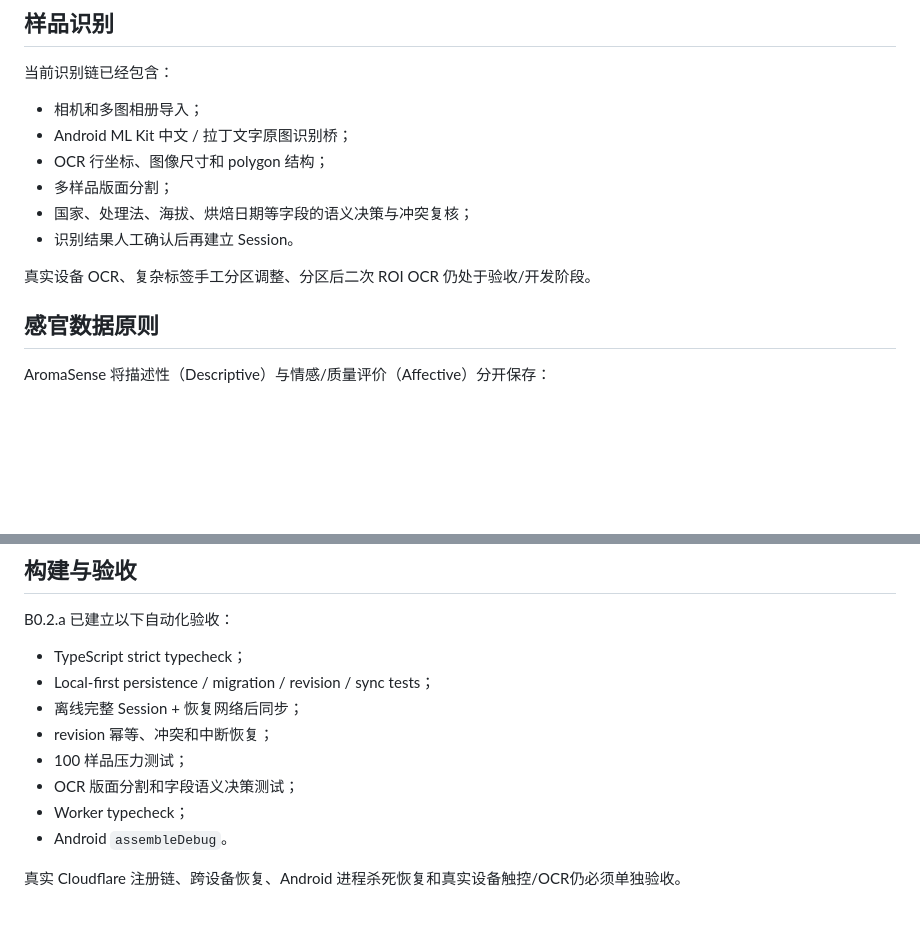
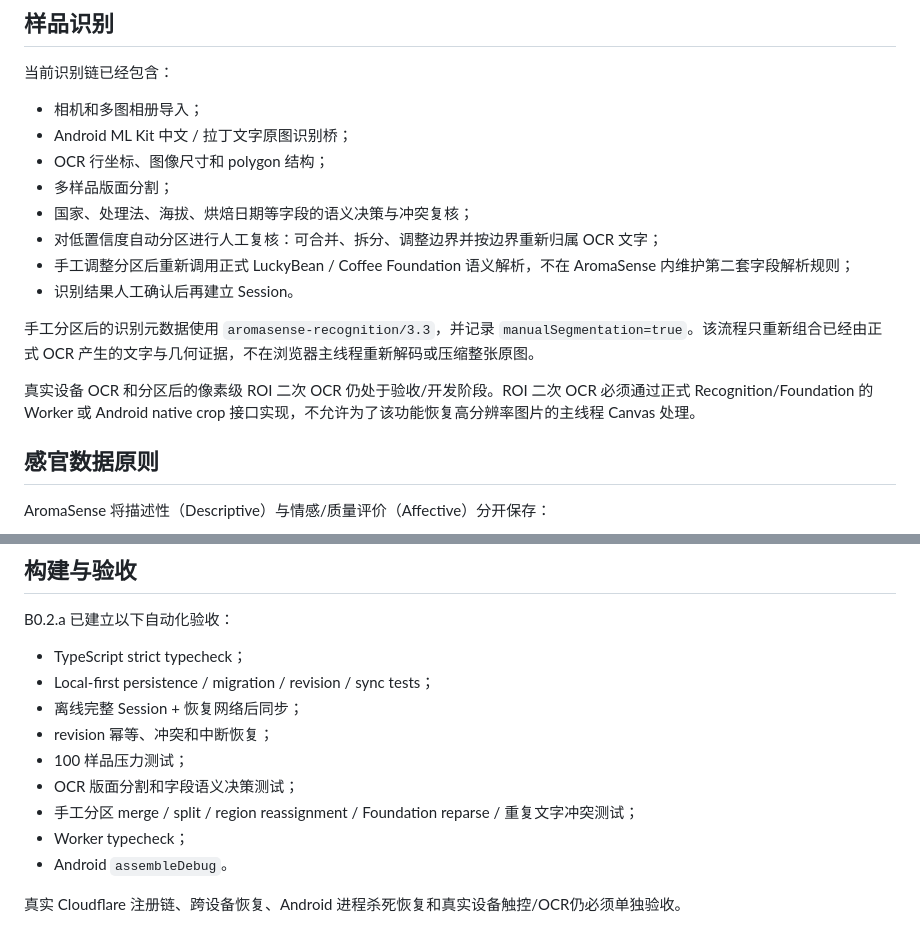
Before and after one commit to zjcrop/AromaSense, a Markdown page: README.md, 2 parts joined by grey strips. Drawn GitHub-style; blank space fills up the shorter version.

Commit message:
docs: document manual segmentation review contract

```diff
--- a/README.md
+++ b/README.md
@@ -57,9 +57,13 @@ GitHub Pages 部署基础设施已经启用。当前发布流程要求仓库变
 - OCR 行坐标、图像尺寸和 polygon 结构；
 - 多样品版面分割；
 - 国家、处理法、海拔、烘焙日期等字段的语义决策与冲突复核；
+- 对低置信度自动分区进行人工复核：可合并、拆分、调整边界并按边界重新归属 OCR 文字；
+- 手工调整分区后重新调用正式 LuckyBean / Coffee Foundation 语义解析，不在 AromaSense 内维护第二套字段解析规则；
 - 识别结果人工确认后再建立 Session。
 
-真实设备 OCR、复杂标签手工分区调整、分区后二次 ROI OCR 仍处于验收/开发阶段。
+手工分区后的识别元数据使用 `aromasense-recognition/3.3`，并记录 `manualSegmentation=true`。该流程只重新组合已经由正式 OCR 产生的文字与几何证据，不在浏览器主线程重新解码或压缩整张原图。
+
+真实设备 OCR 和分区后的像素级 ROI 二次 OCR 仍处于验收/开发阶段。ROI 二次 OCR 必须通过正式 Recognition/Foundation 的 Worker 或 Android native crop 接口实现，不允许为了该功能恢复高分辨率图片的主线程 Canvas 处理。
 
 ## 感官数据原则
 
@@ -95,6 +99,7 @@ B0.2.a 已建立以下自动化验收：
 - revision 幂等、冲突和中断恢复；
 - 100 样品压力测试；
 - OCR 版面分割和字段语义决策测试；
+- 手工分区 merge / split / region reassignment / Foundation reparse / 重复文字冲突测试；
 - Worker typecheck；
 - Android `assembleDebug`。
 
```
